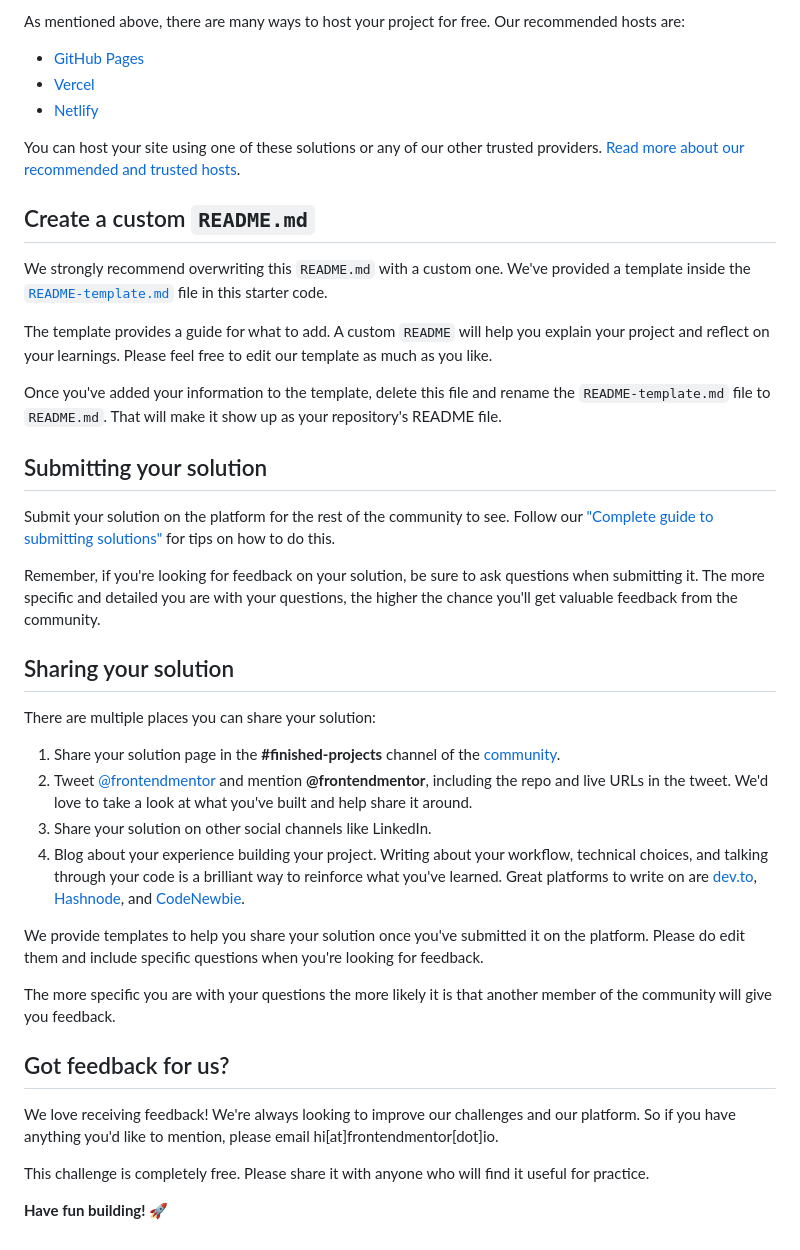
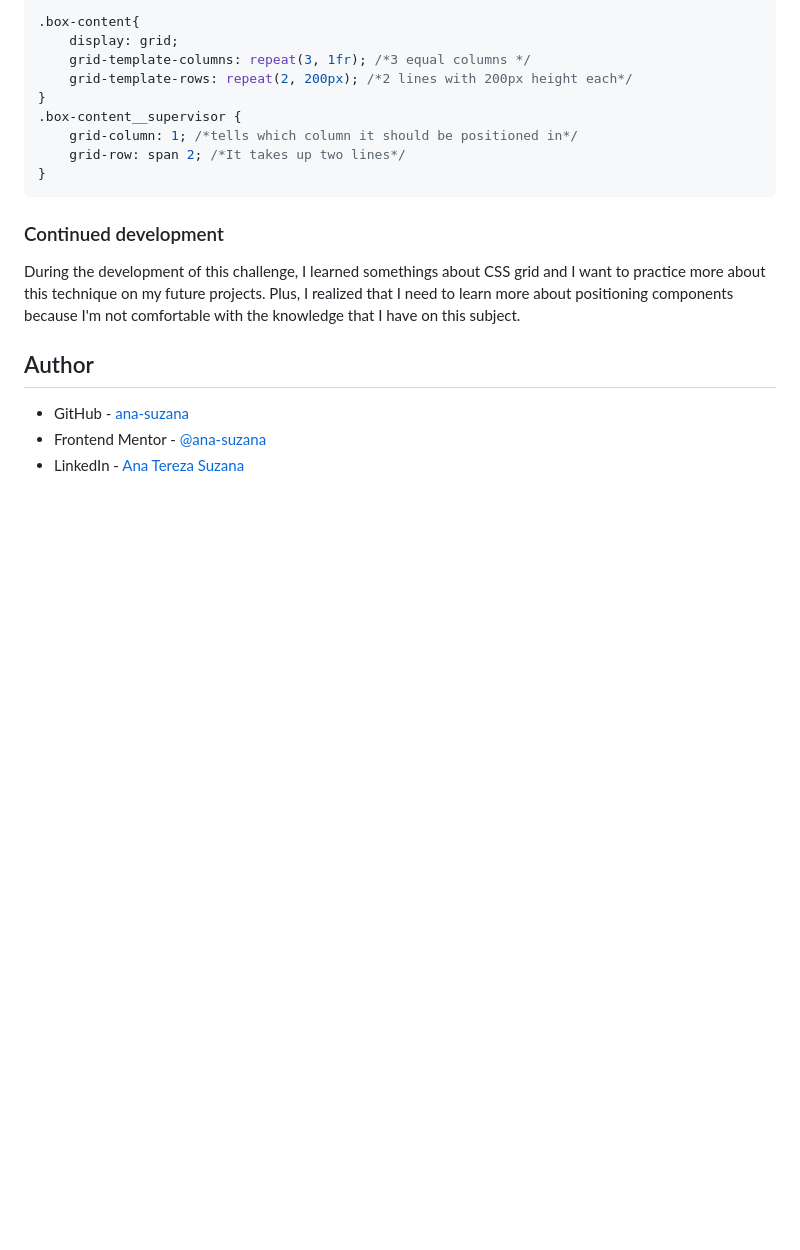
Before and after one commit to ana-suzana/four-card-feature-section-web-page, a Markdown page: README.md, the part around one of its changes. Drawn GitHub-style; blank space fills up the shorter version.

````diff
--- a/README.md
+++ b/README.md
@@ -49,43 +49,22 @@ Feel free to use any workflow that you feel comfortable with. Below is a suggest
 
-As mentioned above, there are many ways to host your project for free. Our recommended hosts are:
+```css
+.box-content{
+    display: grid;
+    grid-template-columns: repeat(3, 1fr); /*3 equal columns */
+    grid-template-rows: repeat(2, 200px); /*2 lines with 200px height each*/
+}
+.box-content__supervisor {
+    grid-column: 1; /*tells which column it should be positioned in*/
+    grid-row: span 2; /*It takes up two lines*/
+}
+```
 
-- [GitHub Pages](https://pages.github.com/)
-- [Vercel](https://vercel.com/)
-- [Netlify](https://www.netlify.com/)
+### Continued development
 
-You can host your site using one of these solutions or any of our other trusted providers. [Read more about our recommended and trusted hosts](https://medium.com/frontend-mentor/frontend-mentor-trusted-hosting-providers-bf000dfebe).
+During the development of this challenge, I learned somethings about CSS grid and I want to practice more about this technique on my future projects. Plus, I realized that I need to learn more about positioning components because I'm not comfortable with the knowledge that I have on this subject.
 
-## Create a custom `README.md`
+## Author
 
-We strongly recommend overwriting this `README.md` with a custom one. We've provided a template inside the [`README-template.md`](./README-template.md) file in this starter code.
-
-The template provides a guide for what to add. A custom `README` will help you explain your project and reflect on your learnings. Please feel free to edit our template as much as you like.
-
-Once you've added your information to the template, delete this file and rename the `README-template.md` file to `README.md`. That will make it show up as your repository's README file.
-
-## Submitting your solution
-
-Submit your solution on the platform for the rest of the community to see. Follow our ["Complete guide to submitting solutions"](https://medium.com/frontend-mentor/a-complete-guide-to-submitting-solutions-on-frontend-mentor-ac6384162248) for tips on how to do this.
-
-Remember, if you're looking for feedback on your solution, be sure to ask questions when submitting it. The more specific and detailed you are with your questions, the higher the chance you'll get valuable feedback from the community.
-
-## Sharing your solution
-
-There are multiple places you can share your solution:
-
-1. Share your solution page in the **#finished-projects** channel of the [community](https://www.frontendmentor.io/community).
-2. Tweet [@frontendmentor](https://twitter.com/frontendmentor) and mention **@frontendmentor**, including the repo and live URLs in the tweet. We'd love to take a look at what you've built and help share it around.
-3. Share your solution on other social channels like LinkedIn.
-4. Blog about your experience building your project. Writing about your workflow, technical choices, and talking through your code is a brilliant way to reinforce what you've learned. Great platforms to write on are [dev.to](https://dev.to/), [Hashnode](https://hashnode.com/), and [CodeNewbie](https://community.codenewbie.org/).
-
-We provide templates to help you share your solution once you've submitted it on the platform. Please do edit them and include specific questions when you're looking for feedback.
-
-The more specific you are with your questions the more likely it is that another member of the community will give you feedback.
-
-## Got feedback for us?
-
-We love receiving feedback! We're always looking to improve our challenges and our platform. So if you have anything you'd like to mention, please email hi[at]frontendmentor[dot]io.
-
-This challenge is completely free. Please share it with anyone who will find it useful for practice.
-
-**Have fun building!** 🚀
+- GitHub - [ana-suzana](https://github.com/ana-suzana)
+- Frontend Mentor - [@ana-suzana](https://www.frontendmentor.io/profile/ana-suzana)
+- LinkedIn - [Ana Tereza Suzana](www.linkedin.com/in/ana-tereza-suzana-32a706266)
````
Also changed, not shown: other parts of README.md (+30 -30 lines), README-template.md (deleted, +0 -108 lines), image.png (added), 2 other files.
